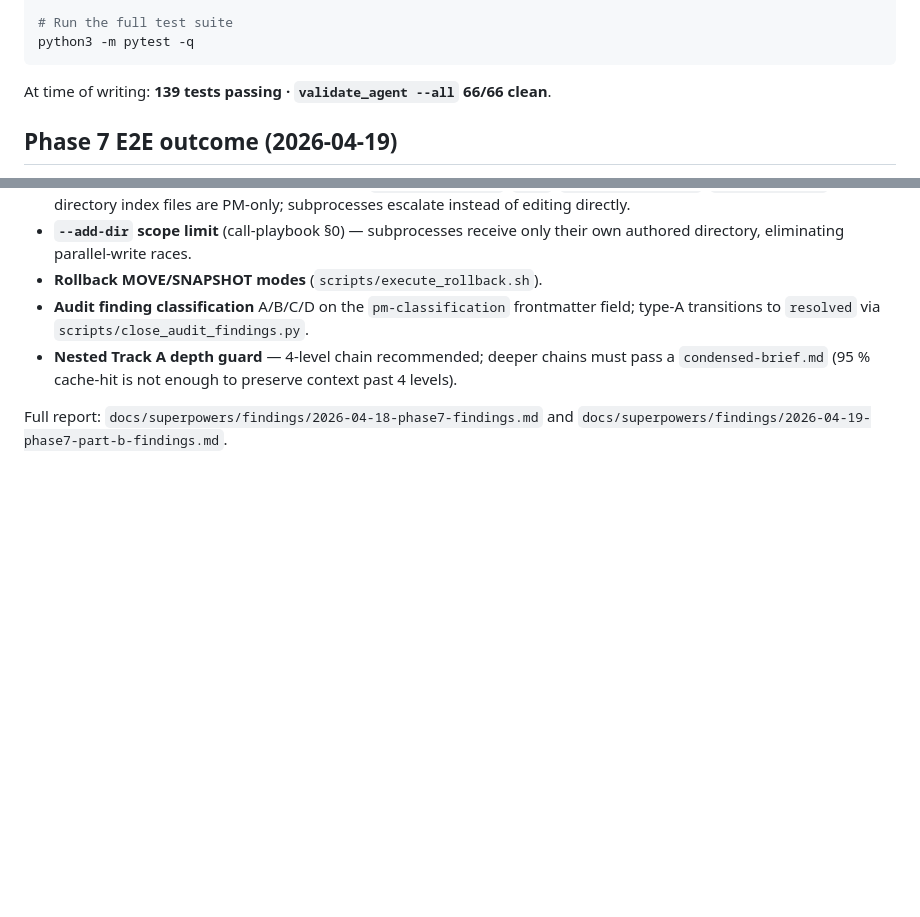
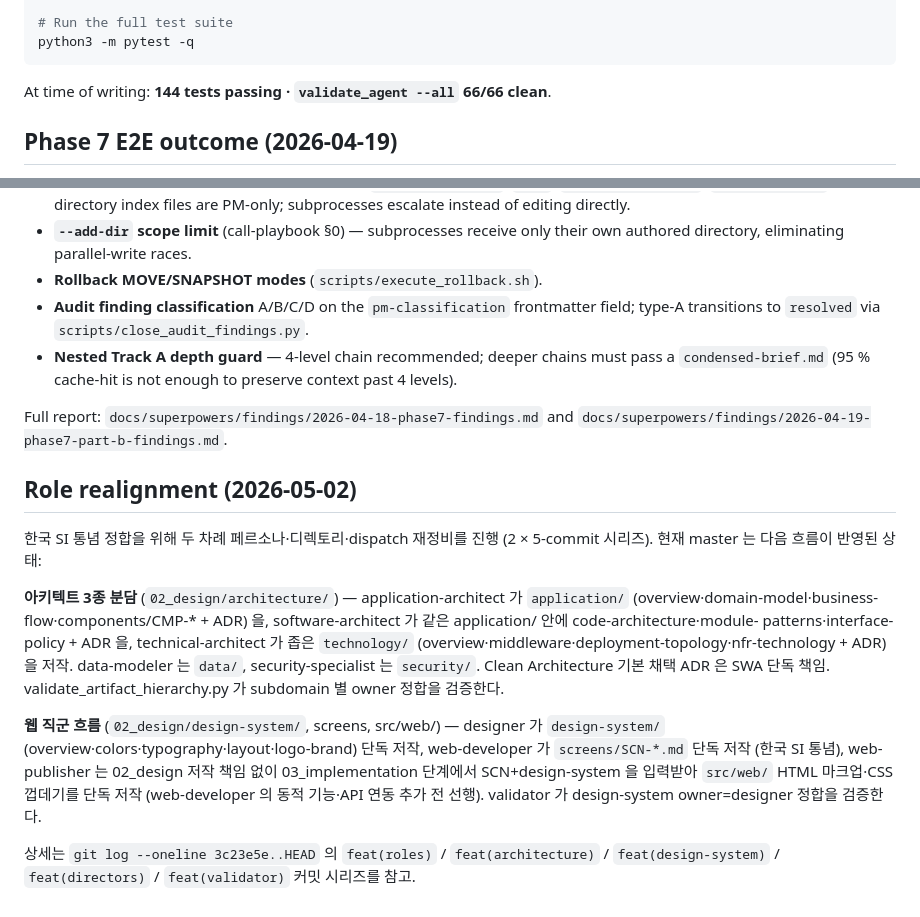
Before and after one commit to ppmj789/read-together, a Markdown page: README.md, 2 parts joined by grey strips. GitHub-like rendering; blank space fills up the shorter version.

````diff
--- a/README.md
+++ b/README.md
@@ -162,7 +162,7 @@ scripts/execute_rollback.sh <project> <stage> <mode>
 python3 -m pytest -q
 ```
 
-At time of writing: **139 tests passing · `validate_agent --all` 66/66 clean**.
+At time of writing: **144 tests passing · `validate_agent --all` 66/66 clean**.
 
 ## Phase 7 E2E outcome (2026-04-19)
 
@@ -191,3 +191,29 @@ Notable structural additions:
 
 Full report: `docs/superpowers/findings/2026-04-18-phase7-findings.md`
 and `docs/superpowers/findings/2026-04-19-phase7-part-b-findings.md`.
+
+## Role realignment (2026-05-02)
+
+한국 SI 통념 정합을 위해 두 차례 페르소나·디렉토리·dispatch 재정비를 진행
+(2 × 5-commit 시리즈). 현재 master 는 다음 흐름이 반영된 상태:
+
+**아키텍트 3종 분담** (`02_design/architecture/`) — application-architect 가
+`application/` (overview·domain-model·business-flow·components/CMP-* + ADR)
+을, software-architect 가 같은 application/ 안에 code-architecture·module-
+patterns·interface-policy + ADR 을, technical-architect 가 좁은 `technology/`
+(overview·middleware·deployment-topology·nfr-technology + ADR) 을 저작.
+data-modeler 는 `data/`, security-specialist 는 `security/`. Clean
+Architecture 기본 채택 ADR 은 SWA 단독 책임. validate_artifact_hierarchy.py
+가 subdomain 별 owner 정합을 검증한다.
+
+**웹 직군 흐름** (`02_design/design-system/`, screens, src/web/) —
+designer 가 `design-system/` (overview·colors·typography·layout·logo-brand)
+단독 저작, web-developer 가 `screens/SCN-*.md` 단독 저작 (한국 SI 통념),
+web-publisher 는 02_design 저작 책임 없이 03_implementation 단계에서
+SCN+design-system 을 입력받아 `src/web/` HTML 마크업·CSS 껍데기를 단독
+저작 (web-developer 의 동적 기능·API 연동 추가 전 선행). validator 가
+design-system owner=designer 정합을 검증한다.
+
+상세는 `git log --oneline 3c23e5e..HEAD` 의 `feat(roles)` /
+`feat(architecture)` / `feat(design-system)` / `feat(directors)` /
+`feat(validator)` 커밋 시리즈를 참고.
````
Also changed, not shown: CLAUDE.md (+36 -1 lines).
